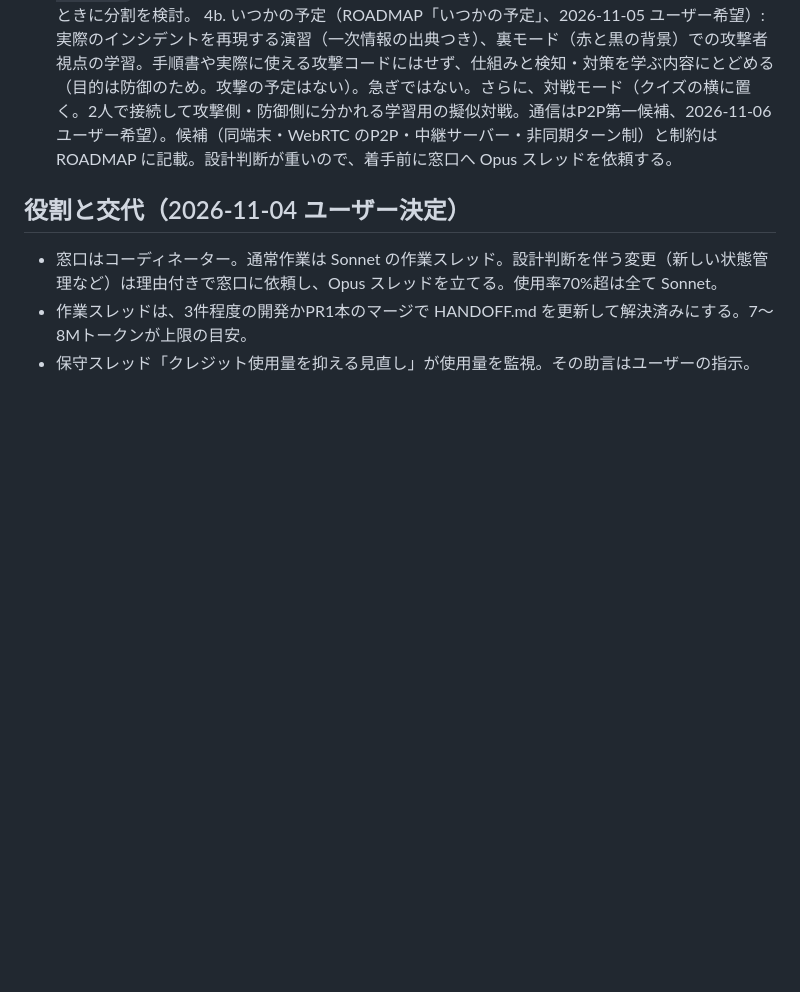
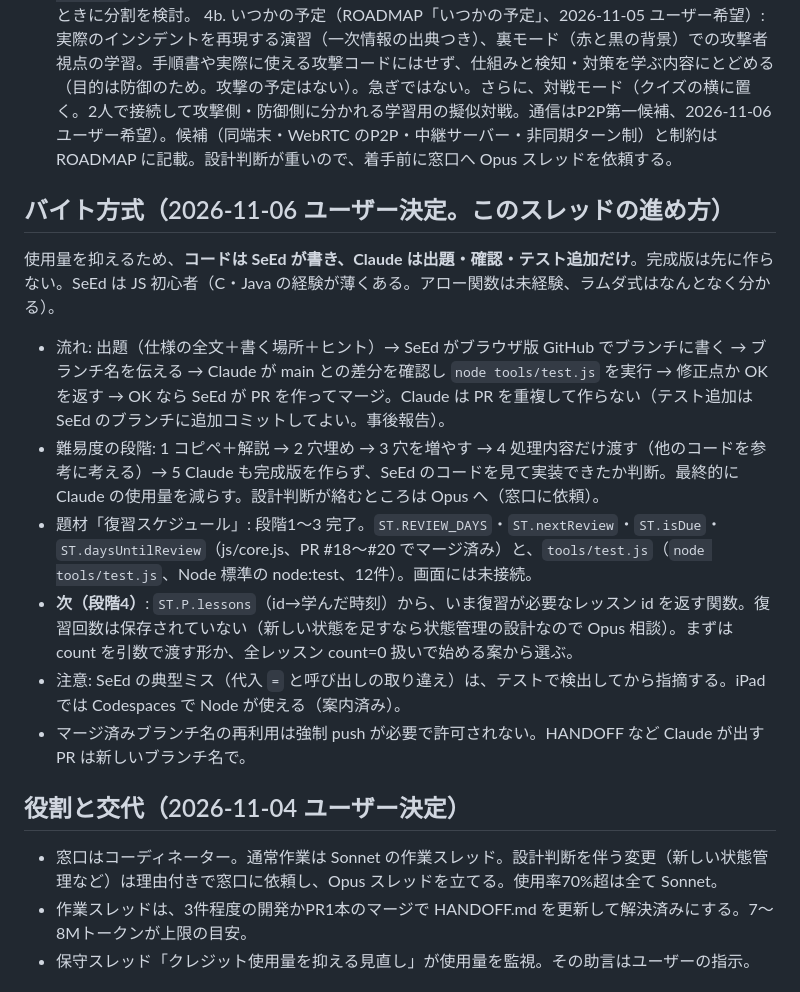
Before and after one commit to SSSSeEd/security-tracer, a Markdown page: HANDOFF.md, the part around the change. Rendered like a GitHub page; blank space fills up the shorter version.

Commit message:
HANDOFF: バイト方式と復習スケジュールの進み具合を追記
Co-Authored-By: Claude Sonnet 5.5 <noreply@anthropic.com>
Claude-Session: https://claude.ai/code/session_01SfAdfPkgcR6ovbJN27EBpW

```diff
--- a/HANDOFF.md
+++ b/HANDOFF.md
@@ -24,6 +24,15 @@ Security Tracer（日本語の情報セキュリティ学習サイト）の開
 4. ROADMAP の続き（スマホ・クラウド・AI・法律と倫理の基本は済）: 刑法のサイバー関連（e-Gov の条文本文が取得できなかったため保留。確認できてから）、攻撃シミュレーター追加（ビジネスメール詐欺は済。サプライチェーン・標的型メールは、IPA解説書PDFの本文が取得できないため別の一次情報を探す）、学習記録のレーダーチャート（スキルツリーと状態管理が重なるので、Opus 側の設計後に）。PWAオフラインは `sw.js` で済（HTTPSのGitHub Pages版で有効。キャッシュ一覧は `tools/check.js` が検査）。出典必須のチェックと、レッスンの `practice`（外部教材）欄は済（PortSwigger の6件）。OWASP Top 10:2025 の各項目は、本文を確認してから。ユーザー決定の方針（2026-11-04）：スキルツリー型、出典必須（OWASP・IPA）、実践は PortSwigger など既存教材と連携。スキルツリーは新しい状態管理を伴うので Opus 担当で相談（窓口に依頼）。
 5. 保守スレッドの提案（2026-11-05）: net.js が約23.6KBで目安20KBを超えた。次に触るPRで net-dns.js・net-fw.js などに分割（index.html と sw.js のキャッシュ一覧も更新）。以前の提案: `web-server.js` のようにファイルを分ける目安は約20KB。net/defense/malware は約20KB で、次に触るときに分割を検討。
 4b. いつかの予定（ROADMAP「いつかの予定」、2026-11-05 ユーザー希望）: 実際のインシデントを再現する演習（一次情報の出典つき）、裏モード（赤と黒の背景）での攻撃者視点の学習。手順書や実際に使える攻撃コードにはせず、仕組みと検知・対策を学ぶ内容にとどめる（目的は防御のため。攻撃の予定はない）。急ぎではない。さらに、対戦モード（クイズの横に置く。2人で接続して攻撃側・防御側に分かれる学習用の擬似対戦。通信はP2P第一候補、2026-11-06 ユーザー希望）。候補（同端末・WebRTC のP2P・中継サーバー・非同期ターン制）と制約は ROADMAP に記載。設計判断が重いので、着手前に窓口へ Opus スレッドを依頼する。
+
+## バイト方式（2026-11-06 ユーザー決定。このスレッドの進め方）
+使用量を抑えるため、**コードは SeEd が書き、Claude は出題・確認・テスト追加だけ**。完成版は先に作らない。SeEd は JS 初心者（C・Java の経験が薄くある。アロー関数は未経験、ラムダ式はなんとなく分かる）。
+- 流れ: 出題（仕様の全文＋書く場所＋ヒント）→ SeEd がブラウザ版 GitHub でブランチに書く → ブランチ名を伝える → Claude が main との差分を確認し `node tools/test.js` を実行 → 修正点か OK を返す → OK なら SeEd が PR を作ってマージ。Claude は PR を重複して作らない（テスト追加は SeEd のブランチに追加コミットしてよい。事後報告）。
+- 難易度の段階: 1 コピペ＋解説 → 2 穴埋め → 3 穴を増やす → 4 処理内容だけ渡す（他のコードを参考に考える）→ 5 Claude も完成版を作らず、SeEd のコードを見て実装できたか判断。最終的に Claude の使用量を減らす。設計判断が絡むところは Opus へ（窓口に依頼）。
+- 題材「復習スケジュール」: 段階1〜3 完了。`ST.REVIEW_DAYS`・`ST.nextReview`・`ST.isDue`・`ST.daysUntilReview`（js/core.js、PR #18〜#20 でマージ済み）と、`tools/test.js`（`node tools/test.js`、Node 標準の node:test、12件）。画面には未接続。
+- **次（段階4）**: `ST.P.lessons`（id→学んだ時刻）から、いま復習が必要なレッスン id を返す関数。復習回数は保存されていない（新しい状態を足すなら状態管理の設計なので Opus 相談）。まずは count を引数で渡す形か、全レッスン count=0 扱いで始める案から選ぶ。
+- 注意: SeEd の典型ミス（代入 `=` と呼び出しの取り違え）は、テストで検出してから指摘する。iPad では Codespaces で Node が使える（案内済み）。
+- マージ済みブランチ名の再利用は強制 push が必要で許可されない。HANDOFF など Claude が出す PR は新しいブランチ名で。
 
 ## 役割と交代（2026-11-04 ユーザー決定）
 - 窓口はコーディネーター。通常作業は Sonnet の作業スレッド。設計判断を伴う変更（新しい状態管理など）は理由付きで窓口に依頼し、Opus スレッドを立てる。使用率70%超は全て Sonnet。
```
